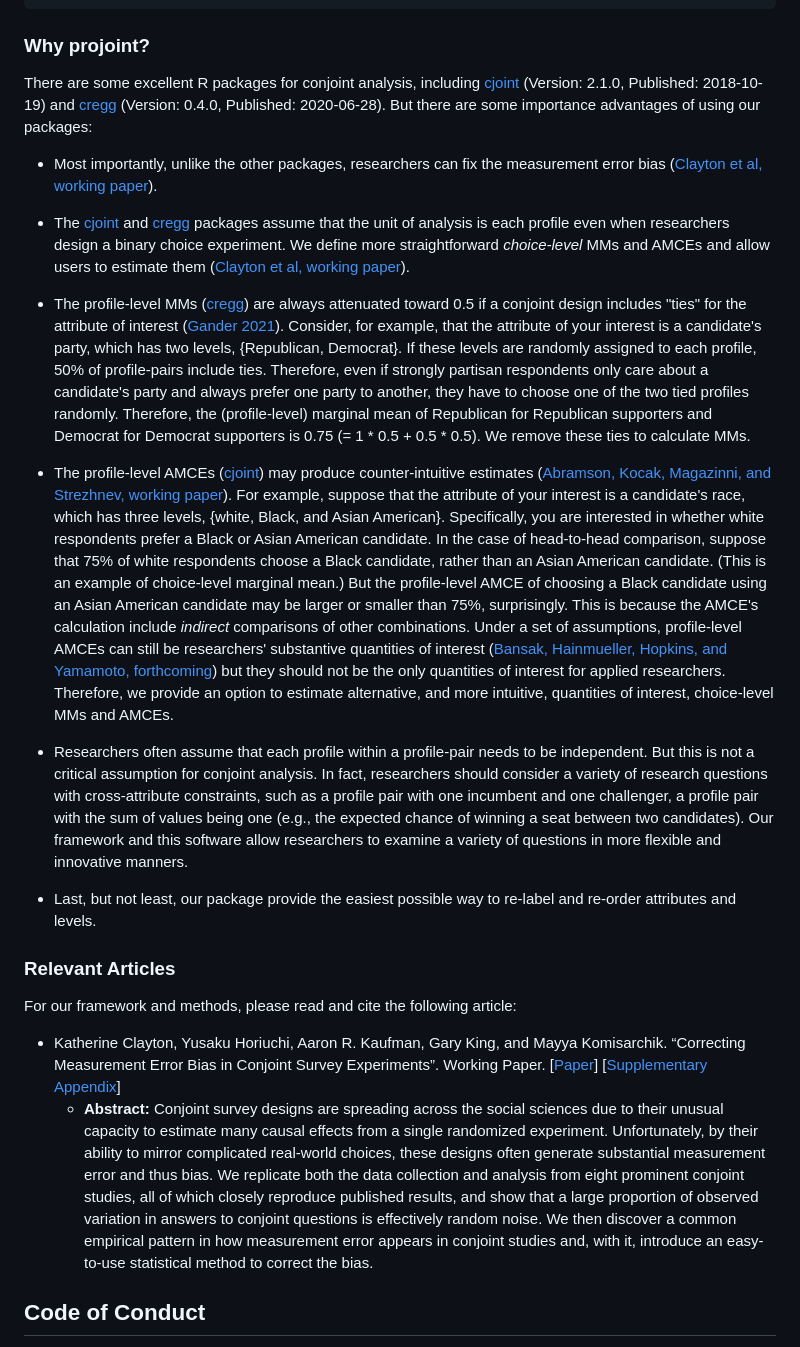
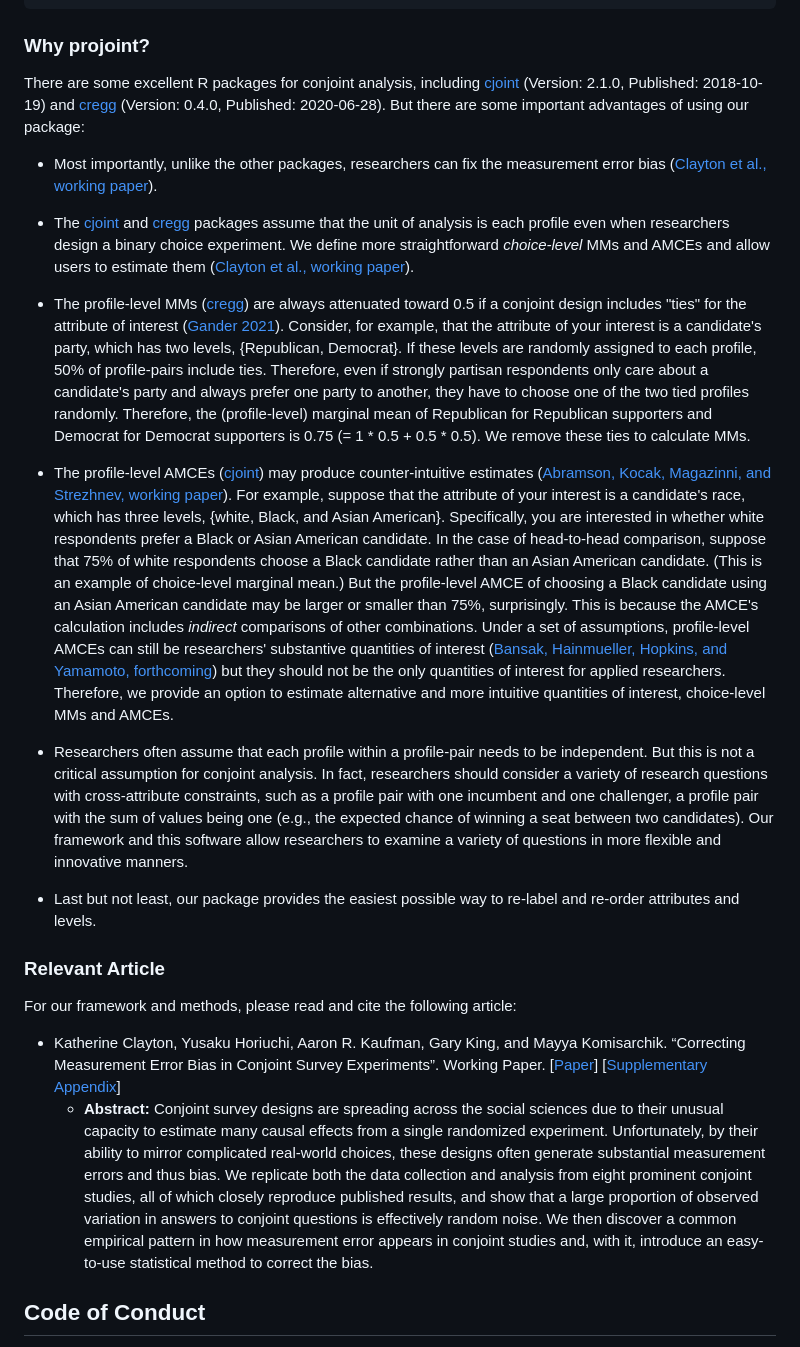
Before and after one commit to yhoriuchi/projoint, a Markdown page: README.md, the part around the change. GitHub-like rendering.

Commit message:
Update README.md
Proof-reading

```diff
--- a/README.md
+++ b/README.md
@@ -29,26 +29,26 @@ devtools::install_github("yhoriuchi/projoint")
 
 ### Why **projoint**?
 
-There are some excellent R packages for conjoint analysis, including [cjoint](https://cran.r-project.org/web/packages/cjoint/) (Version: 2.1.0, Published: 2018-10-19) and [cregg](https://thomasleeper.com/cregg/) (Version: 0.4.0, Published: 2020-06-28). But there are some importance advantages of using our packages:
+There are some excellent R packages for conjoint analysis, including [cjoint](https://cran.r-project.org/web/packages/cjoint/) (Version: 2.1.0, Published: 2018-10-19) and [cregg](https://thomasleeper.com/cregg/) (Version: 0.4.0, Published: 2020-06-28). But there are some important advantages of using our package:
 
-* Most importantly, unlike the other packages, researchers can fix the measurement error bias ([Clayton et al, working paper](https://gking.harvard.edu/conjointE)).
+* Most importantly, unlike the other packages, researchers can fix the measurement error bias ([Clayton et al., working paper](https://gking.harvard.edu/conjointE)).
 
-* The [cjoint](https://cran.r-project.org/web/packages/cjoint/) and [cregg](https://thomasleeper.com/cregg/) packages assume that the unit of analysis is each profile even when researchers design a binary choice experiment. We define more straightforward *choice-level* MMs and AMCEs and allow users to estimate them ([Clayton et al, working paper](https://gking.harvard.edu/conjointE)).
+* The [cjoint](https://cran.r-project.org/web/packages/cjoint/) and [cregg](https://thomasleeper.com/cregg/) packages assume that the unit of analysis is each profile even when researchers design a binary choice experiment. We define more straightforward *choice-level* MMs and AMCEs and allow users to estimate them ([Clayton et al., working paper](https://gking.harvard.edu/conjointE)).
 
 * The profile-level MMs ([cregg](https://thomasleeper.com/cregg/)) are always attenuated toward 0.5 if a conjoint design includes "ties" for the attribute of interest ([Gander 2021](https://doi.org/10.1017/pan.2021.41)). Consider, for example, that the attribute of your interest is a candidate's party, which has two levels, {Republican, Democrat}. If these levels are randomly assigned to each profile, 50% of profile-pairs include ties. Therefore, even if strongly partisan respondents only care about a candidate's party and always prefer one party to another, they have to choose one of the two tied profiles randomly. Therefore, the (profile-level) marginal mean of Republican for Republican supporters and Democrat for Democrat supporters is 0.75 (= 1 * 0.5 + 0.5 * 0.5). We remove these ties to calculate MMs.
 
-* The profile-level AMCEs ([cjoint](https://cran.r-project.org/web/packages/cjoint/)) may produce counter-intuitive estimates ([Abramson, Kocak, Magazinni, and Strezhnev, working paper](https://osf.io/preprints/socarxiv/xjre9/)). For example, suppose that the attribute of your interest is a candidate's race, which has three levels, {white, Black, and Asian American}. Specifically, you are interested in whether white respondents prefer a Black or Asian American candidate. In the case of head-to-head comparison, suppose that 75% of white respondents choose a Black candidate, rather than an Asian American candidate. (This is an example of choice-level marginal mean.) But the profile-level AMCE of choosing a Black candidate using an Asian American candidate may be larger or smaller than 75%, surprisingly. This is because the AMCE's calculation include *indirect* comparisons of other combinations. Under a set of assumptions, profile-level AMCEs can still be researchers' substantive quantities of interest ([Bansak, Hainmueller, Hopkins, and Yamamoto, forthcoming](https://doi.org/10.1017/pan.2022.16)) but they should not be the only quantities of interest for applied researchers. Therefore, we provide an option to estimate alternative, and more intuitive, quantities of interest, choice-level MMs and AMCEs.
+* The profile-level AMCEs ([cjoint](https://cran.r-project.org/web/packages/cjoint/)) may produce counter-intuitive estimates ([Abramson, Kocak, Magazinni, and Strezhnev, working paper](https://osf.io/preprints/socarxiv/xjre9/)). For example, suppose that the attribute of your interest is a candidate's race, which has three levels, {white, Black, and Asian American}. Specifically, you are interested in whether white respondents prefer a Black or Asian American candidate. In the case of head-to-head comparison, suppose that 75% of white respondents choose a Black candidate rather than an Asian American candidate. (This is an example of choice-level marginal mean.) But the profile-level AMCE of choosing a Black candidate using an Asian American candidate may be larger or smaller than 75%, surprisingly. This is because the AMCE's calculation includes *indirect* comparisons of other combinations. Under a set of assumptions, profile-level AMCEs can still be researchers' substantive quantities of interest ([Bansak, Hainmueller, Hopkins, and Yamamoto, forthcoming](https://doi.org/10.1017/pan.2022.16)) but they should not be the only quantities of interest for applied researchers. Therefore, we provide an option to estimate alternative and more intuitive quantities of interest, choice-level MMs and AMCEs.
 
 * Researchers often assume that each profile within a profile-pair needs to be independent. But this is not a critical assumption for conjoint analysis. In fact, researchers should consider a variety of research questions with cross-attribute constraints, such as a profile pair with one incumbent and one challenger, a profile pair with the sum of values being one (e.g., the expected chance of winning a seat between two candidates). Our framework and this software allow researchers to examine a variety of questions in more flexible and innovative manners.
 
-* Last, but not least, our package provide the easiest possible way to re-label and re-order attributes and levels.
+* Last but not least, our package provides the easiest possible way to re-label and re-order attributes and levels.
 
-### Relevant Articles
+### Relevant Article
 
 For our framework and methods, please read and cite the following article:
 
 * Katherine Clayton, Yusaku Horiuchi, Aaron R. Kaufman, Gary King, and Mayya Komisarchik. “Correcting Measurement Error Bias in Conjoint Survey Experiments”. Working Paper. [[Paper](https://gking.harvard.edu/sites/scholar.harvard.edu/files/gking/files/conerr.pdf)] [[Supplementary Appendix](https://gking.harvard.edu/sites/scholar.harvard.edu/files/gking/files/conerr-supp.pdf)]
-  + **Abstract:** Conjoint survey designs are spreading across the social sciences due to their unusual capacity to estimate many causal effects from a single randomized experiment. Unfortunately, by their ability to mirror complicated real-world choices, these designs often generate substantial measurement error and thus bias. We replicate both the data collection and analysis from eight prominent conjoint studies, all of which closely reproduce published results, and show that a large proportion of observed variation in answers to conjoint questions is effectively random noise. We then discover a common empirical pattern in how measurement error appears in conjoint studies and, with it, introduce an easy-to-use statistical method to correct the bias.
+  + **Abstract:** Conjoint survey designs are spreading across the social sciences due to their unusual capacity to estimate many causal effects from a single randomized experiment. Unfortunately, by their ability to mirror complicated real-world choices, these designs often generate substantial measurement errors and thus bias. We replicate both the data collection and analysis from eight prominent conjoint studies, all of which closely reproduce published results, and show that a large proportion of observed variation in answers to conjoint questions is effectively random noise. We then discover a common empirical pattern in how measurement error appears in conjoint studies and, with it, introduce an easy-to-use statistical method to correct the bias.
 
 ## Code of Conduct
 
```
